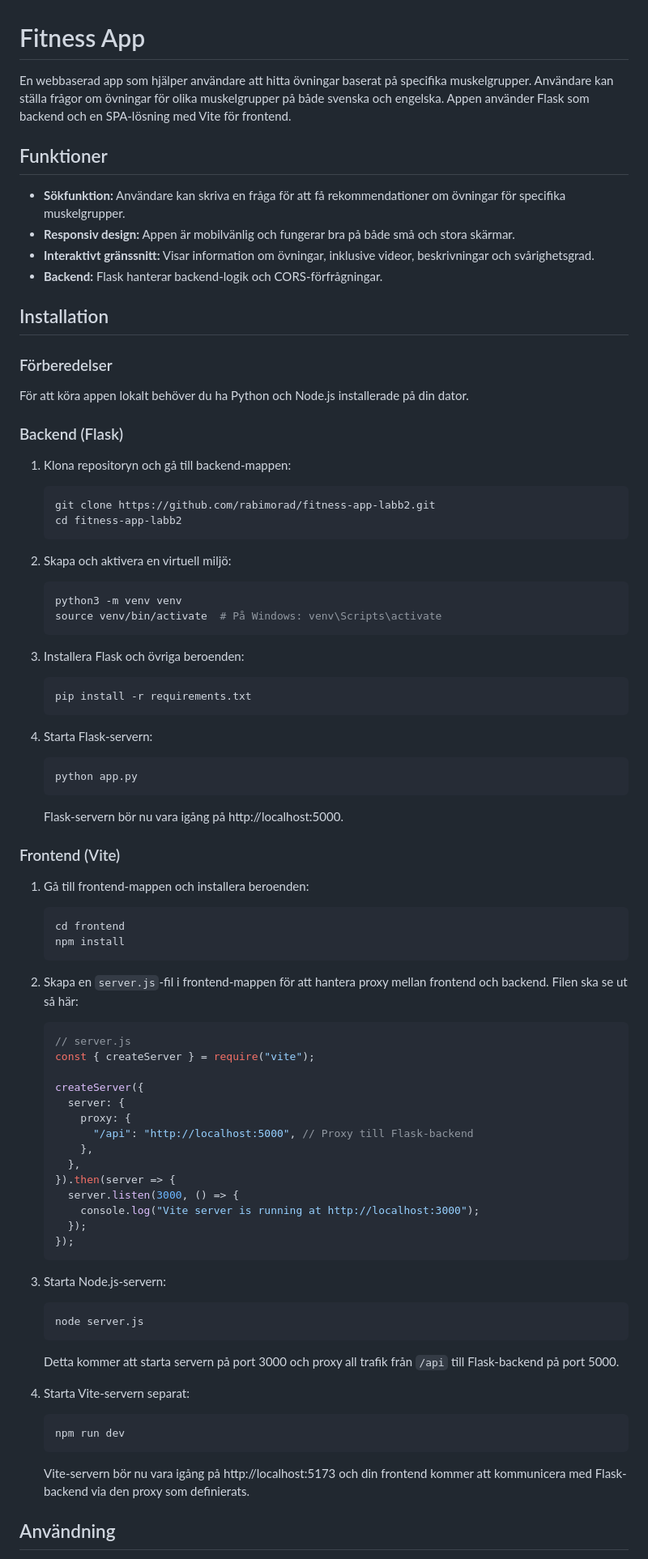
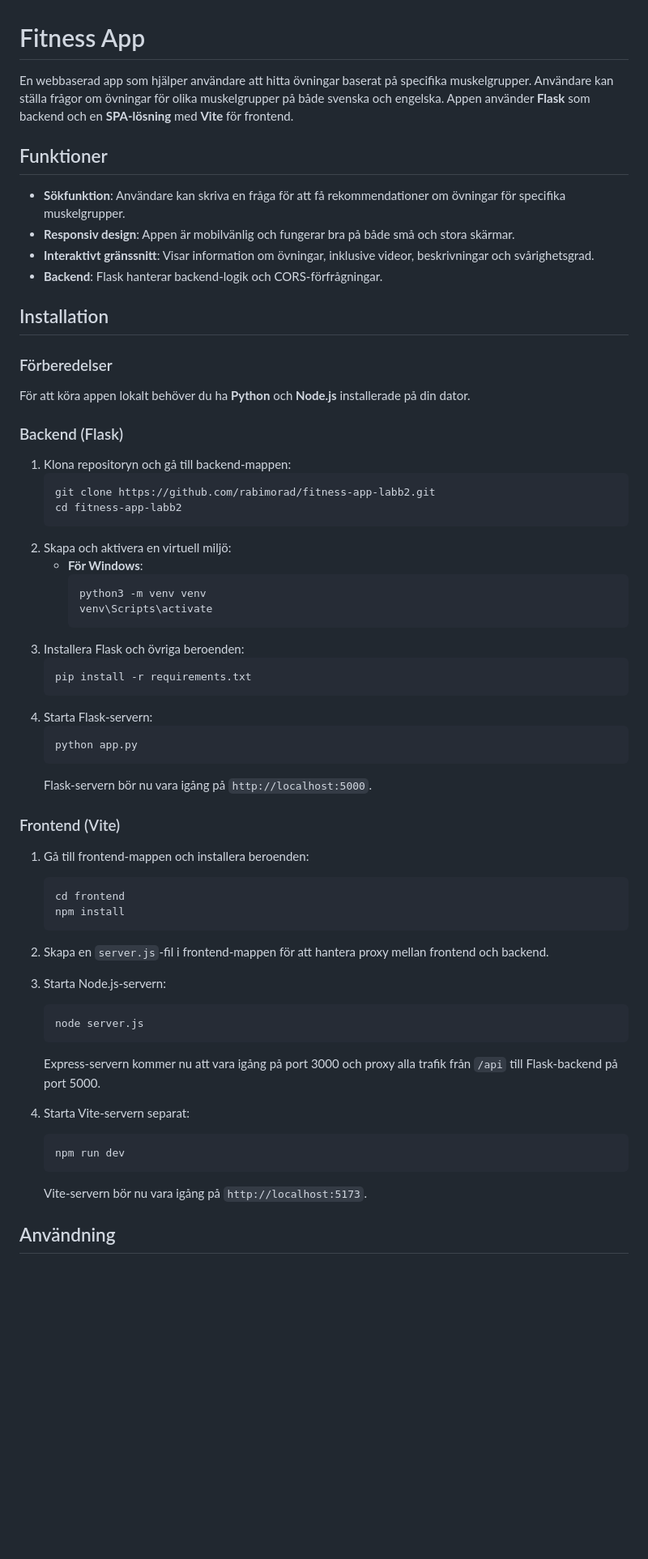
Before and after one commit to rabimorad/fitness-app-labb2, a Markdown page: README.md, the part around one of its changes. Shown at 81% size. GitHub-like rendering; blank space fills up the shorter version.

Commit message:
laddar upp text

````diff
--- a/README.md
+++ b/README.md
@@ -1,84 +1,59 @@
 # Fitness App
 
-En webbaserad app som hjälper användare att hitta övningar baserat på specifika muskelgrupper. Användare kan ställa frågor om övningar för olika muskelgrupper på både svenska och engelska. Appen använder Flask som backend och en SPA-lösning med Vite för frontend.
+En webbaserad app som hjälper användare att hitta övningar baserat på specifika muskelgrupper. Användare kan ställa frågor om övningar för olika muskelgrupper på både svenska och engelska. Appen använder **Flask** som backend och en **SPA-lösning** med **Vite** för frontend.
 
 ## Funktioner
-
-- **Sökfunktion:** Användare kan skriva en fråga för att få rekommendationer om övningar för specifika muskelgrupper.
-- **Responsiv design:** Appen är mobilvänlig och fungerar bra på både små och stora skärmar.
-- **Interaktivt gränssnitt:** Visar information om övningar, inklusive videor, beskrivningar och svårighetsgrad.
-- **Backend:** Flask hanterar backend-logik och CORS-förfrågningar.
+- **Sökfunktion**: Användare kan skriva en fråga för att få rekommendationer om övningar för specifika muskelgrupper.
+- **Responsiv design**: Appen är mobilvänlig och fungerar bra på både små och stora skärmar.
+- **Interaktivt gränssnitt**: Visar information om övningar, inklusive videor, beskrivningar och svårighetsgrad.
+- **Backend**: Flask hanterar backend-logik och CORS-förfrågningar.
 
 ## Installation
 
 ### Förberedelser
-
-För att köra appen lokalt behöver du ha Python och Node.js installerade på din dator.
+För att köra appen lokalt behöver du ha **Python** och **Node.js** installerade på din dator.
 
 ### Backend (Flask)
-
 1. Klona repositoryn och gå till backend-mappen:
-   ```bash
-   git clone https://github.com/rabimorad/fitness-app-labb2.git
-   cd fitness-app-labb2
-   ```
-
+    ```bash
+    git clone https://github.com/rabimorad/fitness-app-labb2.git
+    cd fitness-app-labb2
+    ```
 2. Skapa och aktivera en virtuell miljö:
-   ```bash
-   python3 -m venv venv
-   source venv/bin/activate  # På Windows: venv\Scripts\activate
-   ```
-
+    - **För Windows**:
+        ```bash
+        python3 -m venv venv
+        venv\Scripts\activate
+        ```
 3. Installera Flask och övriga beroenden:
-   ```bash
-   pip install -r requirements.txt
-   ```
-
+    ```bash
+    pip install -r requirements.txt
+    ```
 4. Starta Flask-servern:
-   ```bash
-   python app.py
-   ```
-   Flask-servern bör nu vara igång på http://localhost:5000.
+    ```bash
+    python app.py
+    ```
+    Flask-servern bör nu vara igång på `http://localhost:5000`.
 
 ### Frontend (Vite)
+1. Gå till frontend-mappen och installera beroenden:
+    ```bash
+    cd frontend
+    npm install
+    ```
 
-1. Gå till frontend-mappen och installera beroenden:
-   ```bash
-   cd frontend
-   npm install
-   ```
-
-2. Skapa en `server.js`-fil i frontend-mappen för att hantera proxy mellan frontend och backend. Filen ska se ut så här:
-
-   ```js
-   // server.js
-   const { createServer } = require("vite");
-
-   createServer({
-     server: {
-       proxy: {
-         "/api": "http://localhost:5000", // Proxy till Flask-backend
-       },
-     },
-   }).then(server => {
-     server.listen(3000, () => {
-       console.log("Vite server is running at http://localhost:3000");
-     });
-   });
-   ```
+2. Skapa en `server.js`-fil i frontend-mappen för att hantera proxy mellan frontend och backend.
 
 3. Starta Node.js-servern:
-   ```bash
-   node server.js
-   ```
-
-   Detta kommer att starta servern på port 3000 och proxy all trafik från `/api` till Flask-backend på port 5000.
+    ```bash
+    node server.js
+    ```
+    Express-servern kommer nu att vara igång på port 3000 och proxy alla trafik från `/api` till Flask-backend på port 5000.
 
 4. Starta Vite-servern separat:
-   ```bash
-   npm run dev
-   ```
-
-   Vite-servern bör nu vara igång på http://localhost:5173 och din frontend kommer att kommunicera med Flask-backend via den proxy som definierats.
+    ```bash
+    npm run dev
+    ```
+    Vite-servern bör nu vara igång på `http://localhost:5173`.
 
 ## Användning
````
Also changed, not shown: other parts of README.md (+9 -12 lines).
